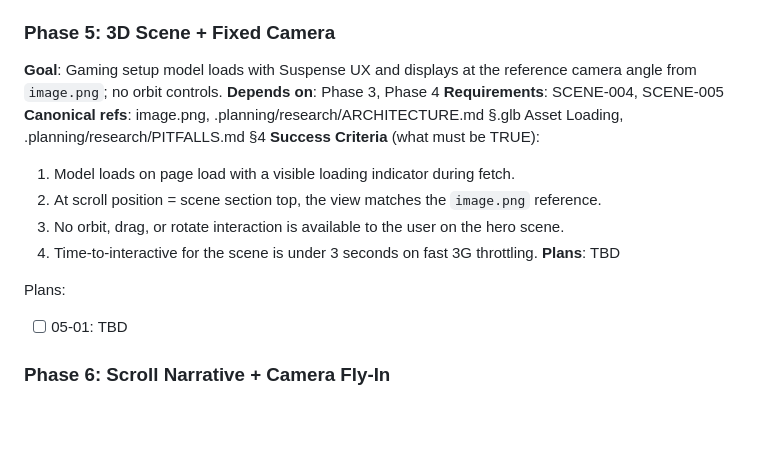
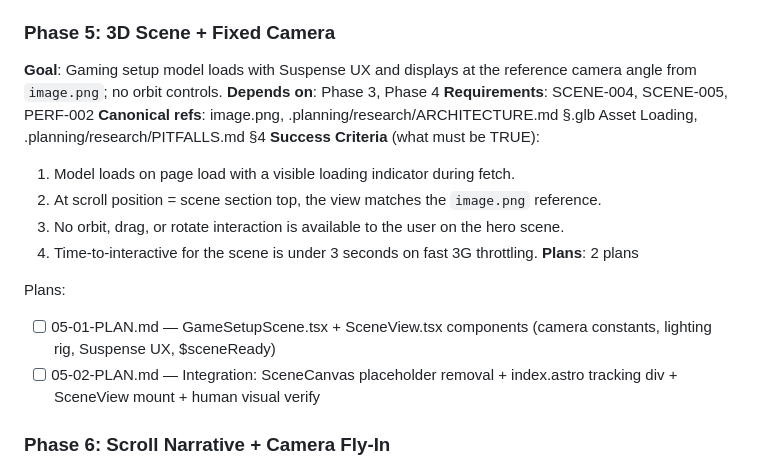
Before and after one commit to ronchibulu/rc_portfolio, a Markdown page: .planning/ROADMAP.md, the part around the change. GitHub-like rendering; blank space fills up the shorter version.

Commit message:
docs(05): plan 01 — GameSetupScene + SceneView components

```diff
--- a/.planning/ROADMAP.md
+++ b/.planning/ROADMAP.md
@@ -93,17 +93,18 @@ Plans:
 ### Phase 5: 3D Scene + Fixed Camera
 **Goal**: Gaming setup model loads with Suspense UX and displays at the reference camera angle from `image.png`; no orbit controls.
 **Depends on**: Phase 3, Phase 4
-**Requirements**: SCENE-004, SCENE-005
+**Requirements**: SCENE-004, SCENE-005, PERF-002
 **Canonical refs**: image.png, .planning/research/ARCHITECTURE.md §.glb Asset Loading, .planning/research/PITFALLS.md §4
 **Success Criteria** (what must be TRUE):
   1. Model loads on page load with a visible loading indicator during fetch.
   2. At scroll position = scene section top, the view matches the `image.png` reference.
   3. No orbit, drag, or rotate interaction is available to the user on the hero scene.
   4. Time-to-interactive for the scene is under 3 seconds on fast 3G throttling.
-**Plans**: TBD
+**Plans**: 2 plans
 
 Plans:
-- [ ] 05-01: TBD
+- [ ] 05-01-PLAN.md — GameSetupScene.tsx + SceneView.tsx components (camera constants, lighting rig, Suspense UX, $sceneReady)
+- [ ] 05-02-PLAN.md — Integration: SceneCanvas placeholder removal + index.astro tracking div + SceneView mount + human visual verify
 
 ### Phase 6: Scroll Narrative + Camera Fly-In
 **Goal**: Scroll-driven camera fly-in from reference angle to the monitor, tagline fades, and hard cut to the OS screen placeholder.
```
Also changed, not shown: 1 other file.
